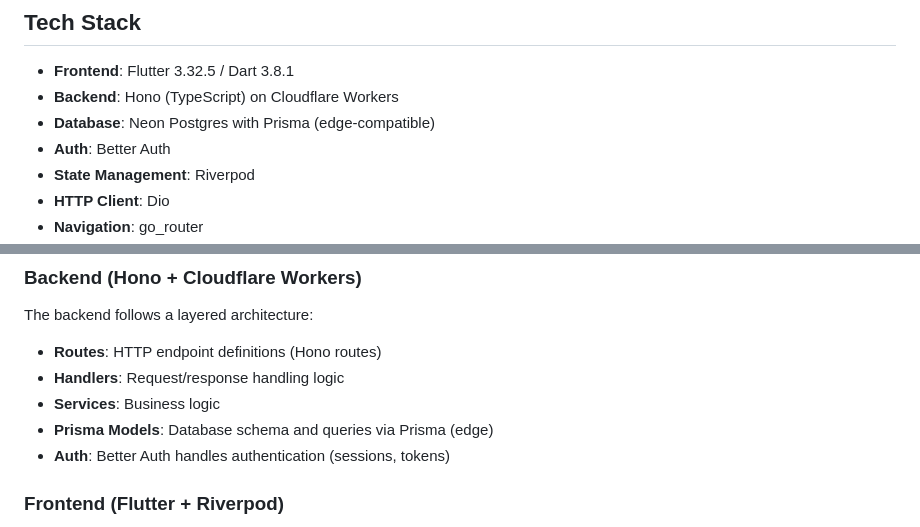
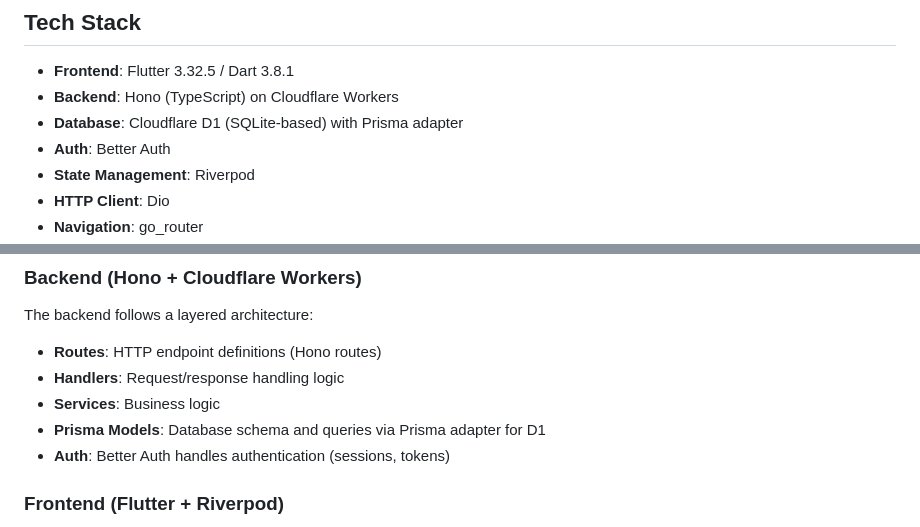
Before and after one commit to lasharela/spectrum, a Markdown page: CLAUDE.md, 2 parts joined by grey strips. Drawn GitHub-style.

Commit message:
docs: update CLAUDE.md to reflect D1 database instead of Neon Postgres
Co-Authored-By: Claude Opus 4.6 <noreply@anthropic.com>

```diff
--- a/CLAUDE.md
+++ b/CLAUDE.md
@@ -10,7 +10,7 @@ Spectrum is a mobile application designed as a social network for people with au
 
 - **Frontend**: Flutter 3.32.5 / Dart 3.8.1
 - **Backend**: Hono (TypeScript) on Cloudflare Workers
-- **Database**: Neon Postgres with Prisma (edge-compatible)
+- **Database**: Cloudflare D1 (SQLite-based) with Prisma adapter
 - **Auth**: Better Auth
 - **State Management**: Riverpod
 - **HTTP Client**: Dio
@@ -154,7 +154,7 @@ The backend follows a layered architecture:
 - **Routes**: HTTP endpoint definitions (Hono routes)
 - **Handlers**: Request/response handling logic
 - **Services**: Business logic
-- **Prisma Models**: Database schema and queries via Prisma (edge)
+- **Prisma Models**: Database schema and queries via Prisma adapter for D1
 - **Auth**: Better Auth handles authentication (sessions, tokens)
 
 ### Frontend (Flutter + Riverpod)
```
